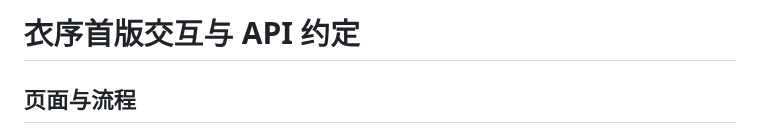
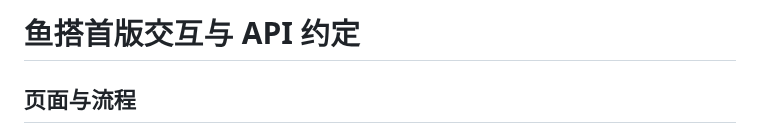
Before and after one commit to yumengjh/smart-closet, a Markdown page: docs/INTERACTION.md, the part around the change. GitHub-like rendering.

```diff
--- a/docs/INTERACTION.md
+++ b/docs/INTERACTION.md
@@ -1,4 +1,4 @@
-# 衣序首版交互与 API 约定
+# 鱼搭首版交互与 API 约定
 
 ## 页面与流程
 
```
Also changed, not shown: PRODUCT.md (+2 -2 lines), README.md (+1 -1 lines), public/yuda-logo.png (added), 9 other files.
